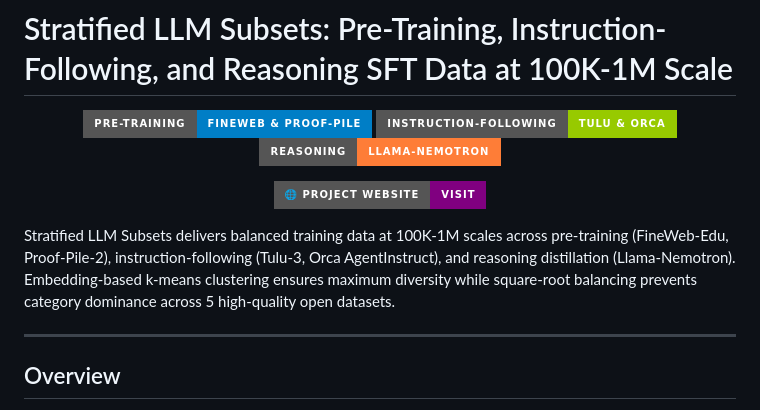
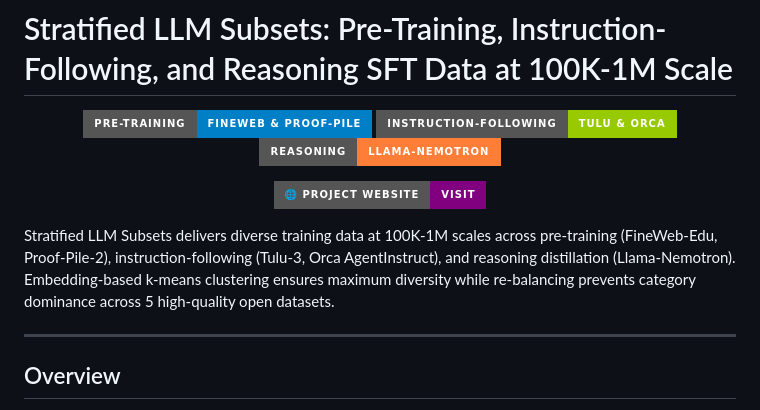
Before and after one commit to AmanPriyanshu/Stratified-LLM-Subsets-100K-1M-Scale, a Markdown page: README.md, the part around the change. GitHub-like rendering; badges without logos.

```diff
--- a/README.md
+++ b/README.md
@@ -10,7 +10,7 @@
 
 </div>
 
-Stratified LLM Subsets delivers balanced training data at 100K-1M scales across pre-training (FineWeb-Edu, Proof-Pile-2), instruction-following (Tulu-3, Orca AgentInstruct), and reasoning distillation (Llama-Nemotron). Embedding-based k-means clustering ensures maximum diversity while square-root balancing prevents category dominance across 5 high-quality open datasets.
+Stratified LLM Subsets delivers diverse training data at 100K-1M scales across pre-training (FineWeb-Edu, Proof-Pile-2), instruction-following (Tulu-3, Orca AgentInstruct), and reasoning distillation (Llama-Nemotron). Embedding-based k-means clustering ensures maximum diversity while re-balancing prevents category dominance across 5 high-quality open datasets.
 
 ---
 
```
